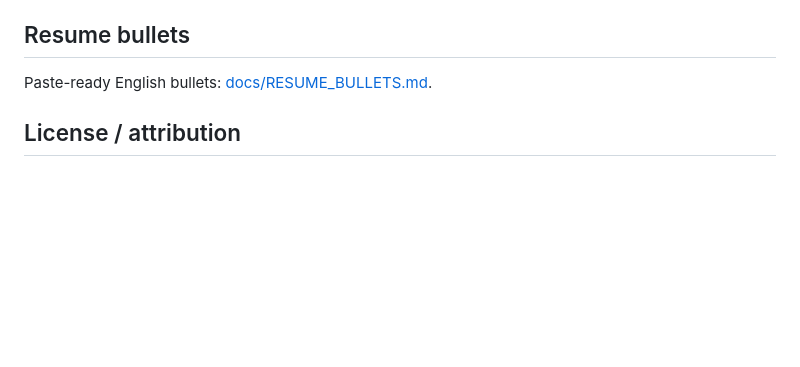
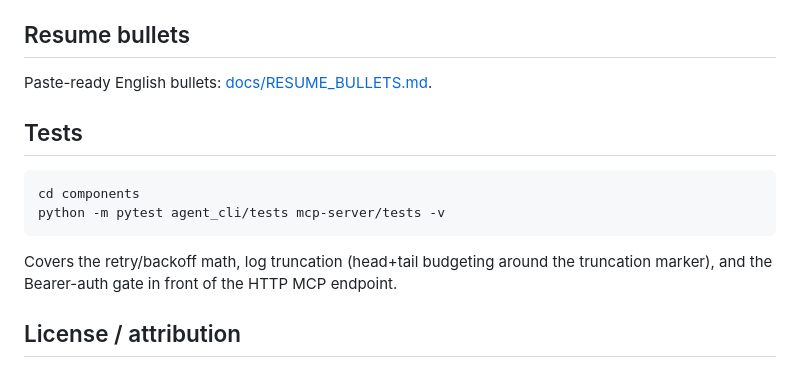
Before and after one commit to zihanKuang/Citrus-Orchestrator, a Markdown page: README.md, the part around the change. GitHub-like rendering; blank space fills up the shorter version.

````diff
--- a/README.md
+++ b/README.md
@@ -117,6 +117,16 @@ Citrus-Orchestrator/
 
 Paste-ready English bullets: [docs/RESUME_BULLETS.md](docs/RESUME_BULLETS.md).
 
+## Tests
+
+```powershell
+cd components
+python -m pytest agent_cli/tests mcp-server/tests -v
+```
+
+Covers the retry/backoff math, log truncation (head+tail budgeting around the
+truncation marker), and the Bearer-auth gate in front of the HTTP MCP endpoint.
+
 ## License / attribution
 
 OpenTelemetry Demo and related charts belong to their upstream projects. This repository’s contribution is the ops, agent, and chaos layer around that workload.
````
